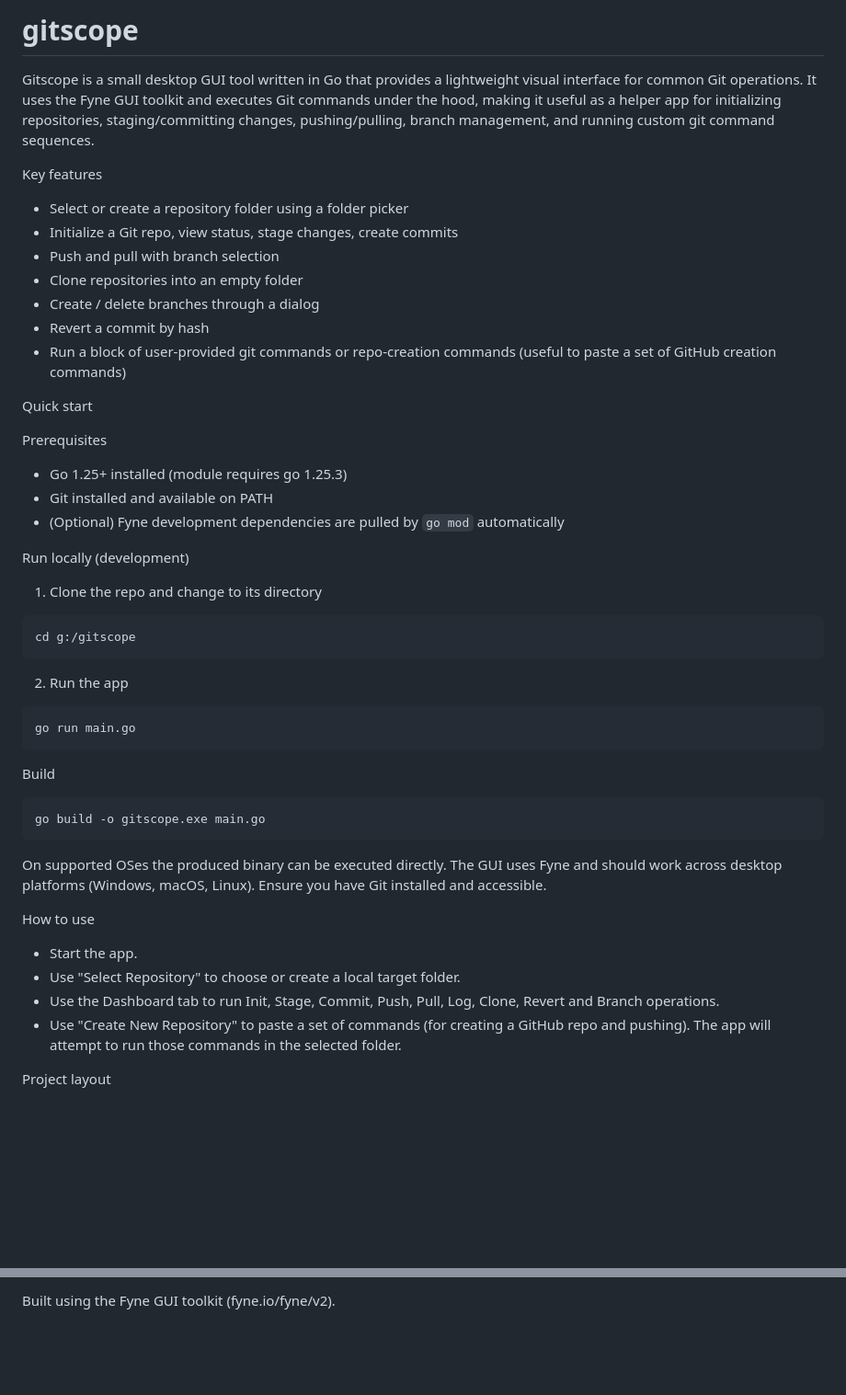
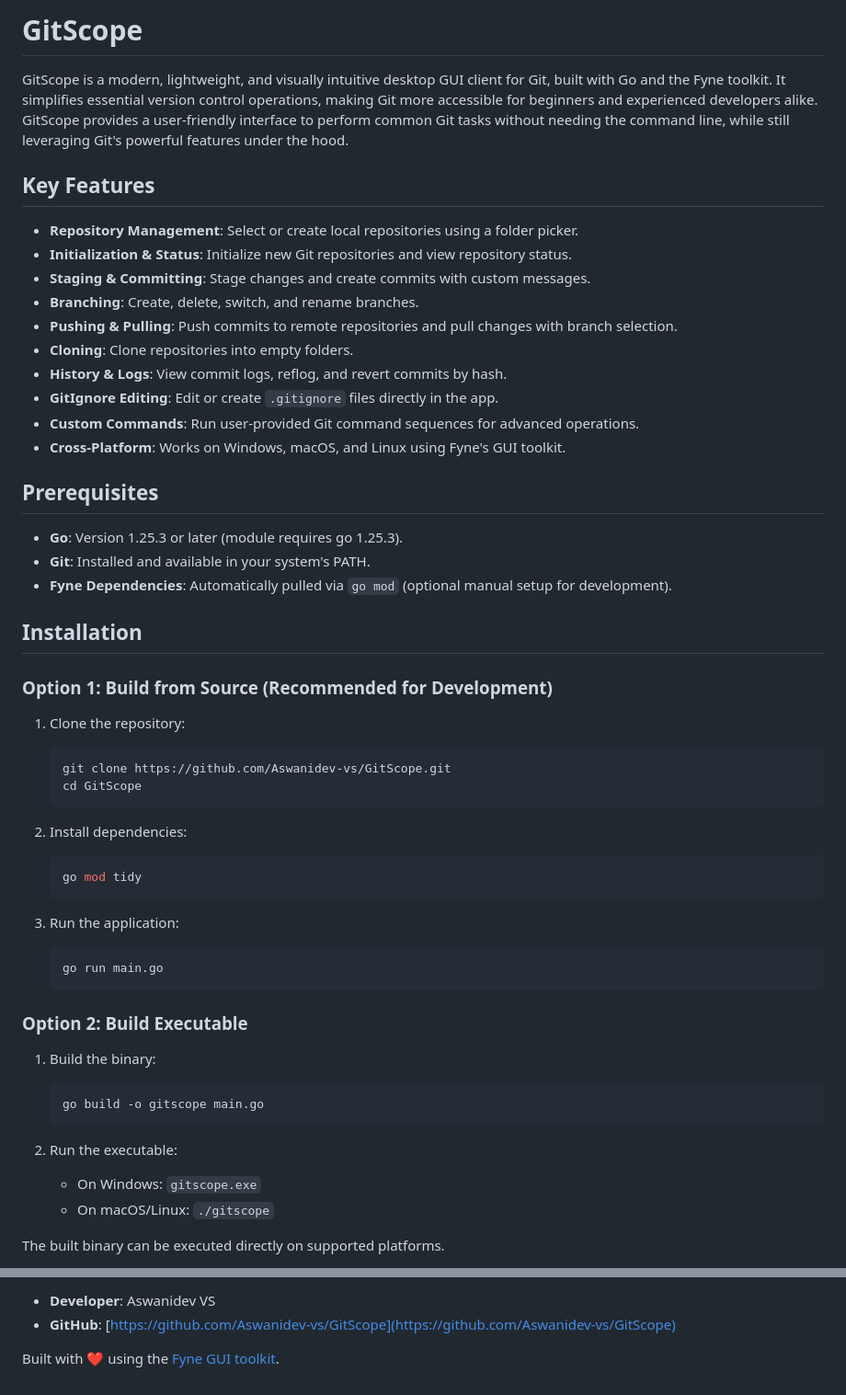
Before and after one commit to Aswanidev-vs/gitscope, a Markdown page: Readme.md, 2 parts joined by grey strips. Shown: that part at 92% size. GitHub-like rendering; blank space fills up the shorter version.

````diff
--- a/Readme.md
+++ b/Readme.md
@@ -1,50 +1,56 @@
-# gitscope
+# GitScope
 
-Gitscope is a small desktop GUI tool written in Go that provides a lightweight visual interface for common Git operations. It uses the Fyne GUI toolkit and executes Git commands under the hood, making it useful as a helper app for initializing repositories, staging/committing changes, pushing/pulling, branch management, and running custom git command sequences.
+GitScope is a modern, lightweight, and visually intuitive desktop GUI client for Git, built with Go and the Fyne toolkit. It simplifies essential version control operations, making Git more accessible for beginners and experienced developers alike. GitScope provides a user-friendly interface to perform common Git tasks without needing the command line, while still leveraging Git's powerful features under the hood.
 
-Key features
-- Select or create a repository folder using a folder picker
-- Initialize a Git repo, view status, stage changes, create commits
-- Push and pull with branch selection
-- Clone repositories into an empty folder
-- Create / delete branches through a dialog
-- Revert a commit by hash
-- Run a block of user-provided git commands or repo-creation commands (useful to paste a set of GitHub creation commands)
+## Key Features
 
-Quick start
+- **Repository Management**: Select or create local repositories using a folder picker.
+- **Initialization & Status**: Initialize new Git repositories and view repository status.
+- **Staging & Committing**: Stage changes and create commits with custom messages.
+- **Branching**: Create, delete, switch, and rename branches.
+- **Pushing & Pulling**: Push commits to remote repositories and pull changes with branch selection.
+- **Cloning**: Clone repositories into empty folders.
+- **History & Logs**: View commit logs, reflog, and revert commits by hash.
+- **GitIgnore Editing**: Edit or create `.gitignore` files directly in the app.
+- **Custom Commands**: Run user-provided Git command sequences for advanced operations.
+- **Cross-Platform**: Works on Windows, macOS, and Linux using Fyne's GUI toolkit.
 
-Prerequisites
-- Go 1.25+ installed (module requires go 1.25.3)
-- Git installed and available on PATH
-- (Optional) Fyne development dependencies are pulled by `go mod` automatically
+## Prerequisites
 
-Run locally (development)
+- **Go**: Version 1.25.3 or later (module requires go 1.25.3).
+- **Git**: Installed and available in your system's PATH.
+- **Fyne Dependencies**: Automatically pulled via `go mod` (optional manual setup for development).
 
-1. Clone the repo and change to its directory
+## Installation
 
-```bash
-cd g:/gitscope
-```
+### Option 1: Build from Source (Recommended for Development)
 
-2. Run the app
+1. Clone the repository:
+   ```bash
+   git clone https://github.com/Aswanidev-vs/GitScope.git
+   cd GitScope
+   ```
 
-```bash
-go run main.go
-```
+2. Install dependencies:
+   ```bash
+   go mod tidy
+   ```
 
-Build
+3. Run the application:
+   ```bash
+   go run main.go
+   ```
 
-```bash
-go build -o gitscope.exe main.go
-```
+### Option 2: Build Executable
 
-On supported OSes the produced binary can be executed directly. The GUI uses Fyne and should work across desktop platforms (Windows, macOS, Linux). Ensure you have Git installed and accessible.
+1. Build the binary:
+   ```bash
+   go build -o gitscope main.go
+   ```
 
-How to use
-- Start the app.
-- Use "Select Repository" to choose or create a local target folder.
-- Use the Dashboard tab to run Init, Stage, Commit, Push, Pull, Log, Clone, Revert and Branch operations.
-- Use "Create New Repository" to paste a set of commands (for creating a GitHub repo and pushing). The app will attempt to run those commands in the selected folder.
+2. Run the executable:
+   - On Windows: `gitscope.exe`
+   - On macOS/Linux: `./gitscope`
 
-Project layout
+The built binary can be executed directly on supported platforms.
 
@@ -91,2 +132,5 @@ Acknowledgements
 
-Built using the Fyne GUI toolkit (fyne.io/fyne/v2).
+- **Developer**: Aswanidev VS
+- **GitHub**: [https://github.com/Aswanidev-vs/GitScope](https://github.com/Aswanidev-vs/GitScope)
+
+Built with ❤️ using the [Fyne GUI toolkit](https://fyne.io/).
````
Also changed, not shown: other parts of Readme.md (+63 -28 lines).
